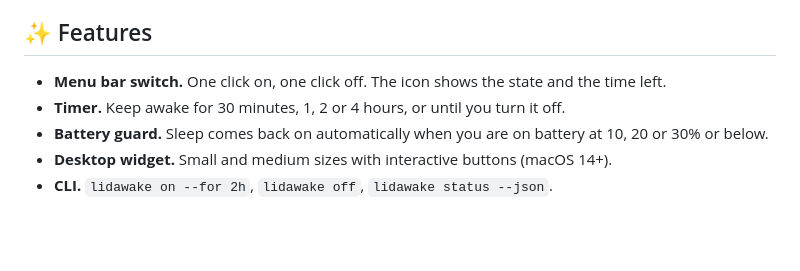
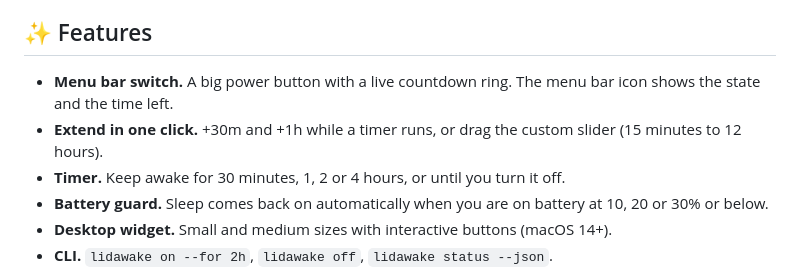
Before and after one commit to habibtalib/lidawake, a Markdown page: README.md, the part around one of its changes. Rendered like a GitHub page; blank space fills up the shorter version.

Commit message:
Redesign the menu bar panel: power button with countdown ring, extend, custom timer, battery guard bar

```diff
--- a/README.md
+++ b/README.md
@@ -38,7 +44,8 @@ Closing a MacBook's lid puts it to sleep, unless an external display, keyboard a
 
 ## ✨ Features
 
-- **Menu bar switch.** One click on, one click off. The icon shows the state and the time left.
+- **Menu bar switch.** A big power button with a live countdown ring. The menu bar icon shows the state and the time left.
+- **Extend in one click.** +30m and +1h while a timer runs, or drag the custom slider (15 minutes to 12 hours).
 - **Timer.** Keep awake for 30 minutes, 1, 2 or 4 hours, or until you turn it off.
 - **Battery guard.** Sleep comes back on automatically when you are on battery at 10, 20 or 30% or below.
 - **Desktop widget.** Small and medium sizes with interactive buttons (macOS 14+).
```
Also changed, not shown: other parts of README.md (+6 -0 lines), docs/assets/panel-dark.png (added), docs/assets/panel-light.png (added), 6 other files.
